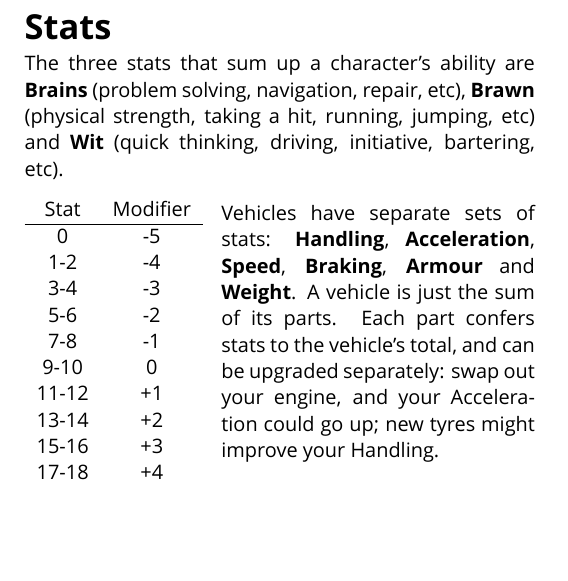
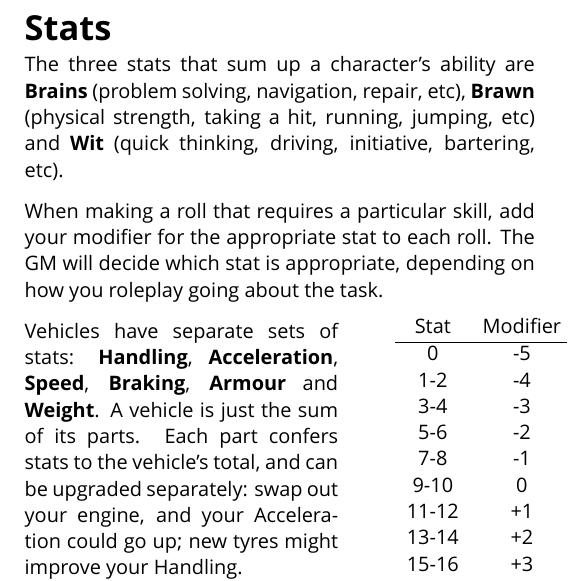
Before and after one commit to apaleslimghost/Outback, a LaTeX document (cheatsheet.tex): part of one column of page 1 of 2, cut so that both start at the same text, the shorter picture padded with empty space. Compiled offline with XeLaTeX; a missing font is replaced by an installed copy or a similar font.

Commit message:
explain modifiers

```diff
--- a/cheatsheet.tex
+++ b/cheatsheet.tex
@@ -37,7 +37,11 @@ solving, navigation, repair,  etc), \stat{Brawn} (physical strength, taking a
 hit, running, jumping, etc) and \stat{Wit} (quick thinking, driving,
 initiative, bartering, etc).
 
-\begin{wraptable}[12]{l}{0.13\textwidth}
+When making a roll that requires a particular skill, add your modifier for the
+appropriate stat to each roll. The GM will decide which stat is appropriate,
+depending on how you roleplay going about the task.
+
+\begin{wraptable}[12]{r}{0.13\textwidth}
 \vspace*{-3ex}
 \begin{tabular}{cc}
   Stat  & Modifier \\
```
